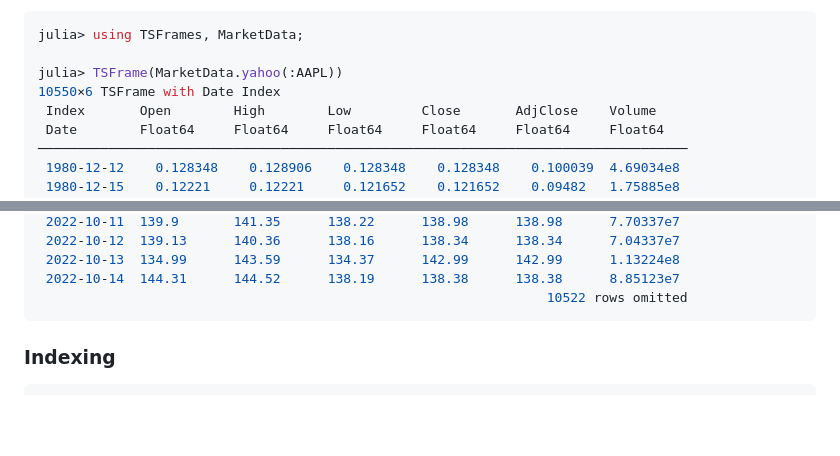
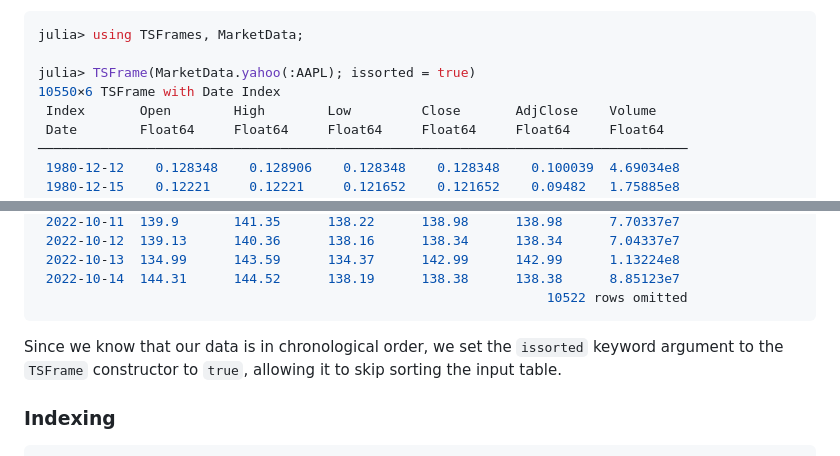
Before and after one commit to xKDR/TSFrames.jl, a Markdown page: README.md, 2 parts joined by grey strips. Rendered like a GitHub page; blank space fills up the shorter version.

Commit message:
Document `issorted` in the README

````diff
--- a/README.md
+++ b/README.md
@@ -61,7 +61,7 @@ As another example of this, consider the following code, which converts a `TimeA
 ```julia
 julia> using TSFrames, MarketData;
 
-julia> TSFrame(MarketData.yahoo(:AAPL))
+julia> TSFrame(MarketData.yahoo(:AAPL); issorted = true)
 10550×6 TSFrame with Date Index
  Index       Open        High        Low         Close       AdjClose    Volume
  Date        Float64     Float64     Float64     Float64     Float64     Float64
@@ -97,6 +97,8 @@ julia> TSFrame(MarketData.yahoo(:AAPL))
  2022-10-14  144.31      144.52      138.19      138.38      138.38      8.85123e7
                                                                  10522 rows omitted
 ```
+
+Since we know that our data is in chronological order, we set the `issorted` keyword argument to the `TSFrame` constructor to `true`, allowing it to skip sorting the input table.
 
 ### Indexing
 ```julia
````
